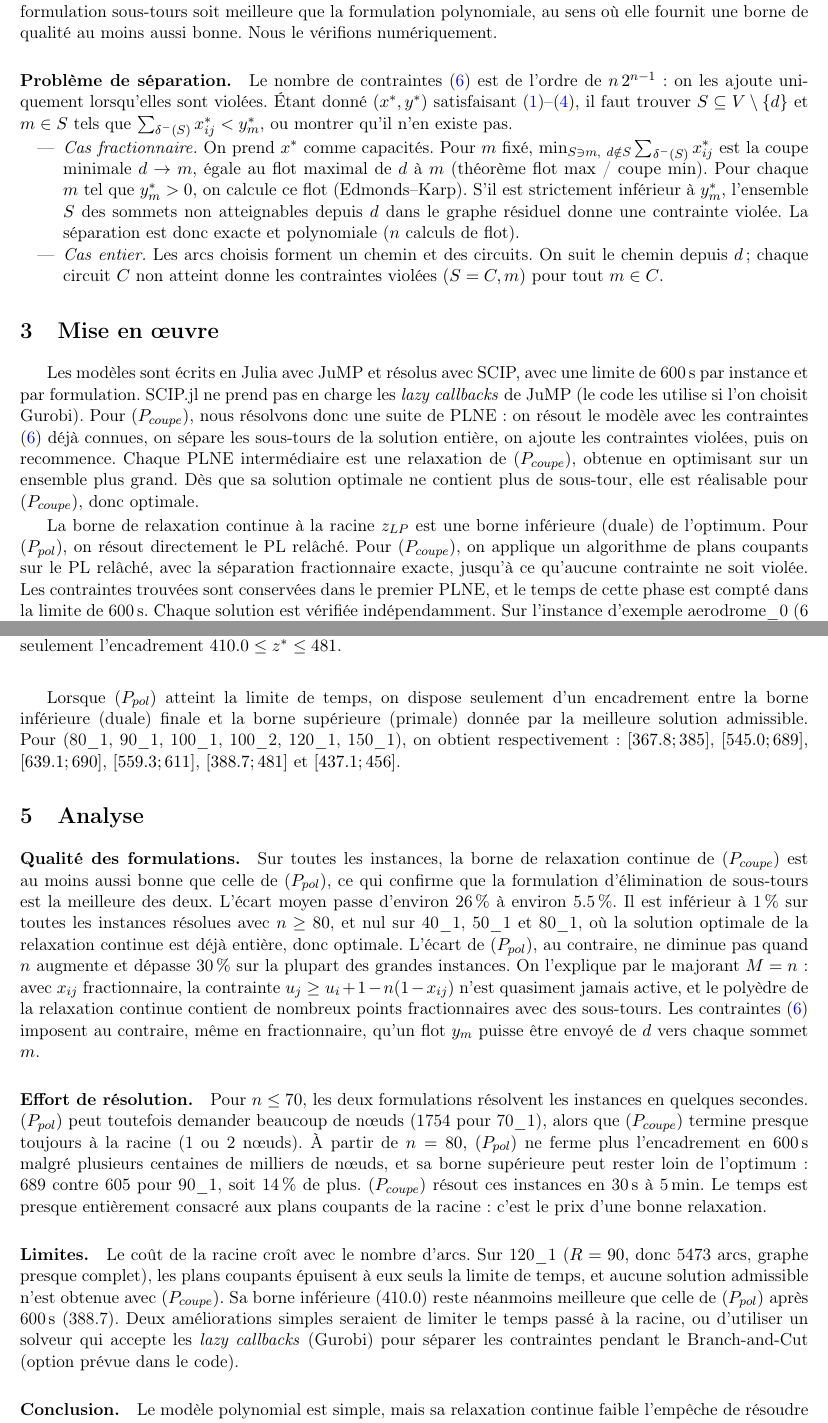
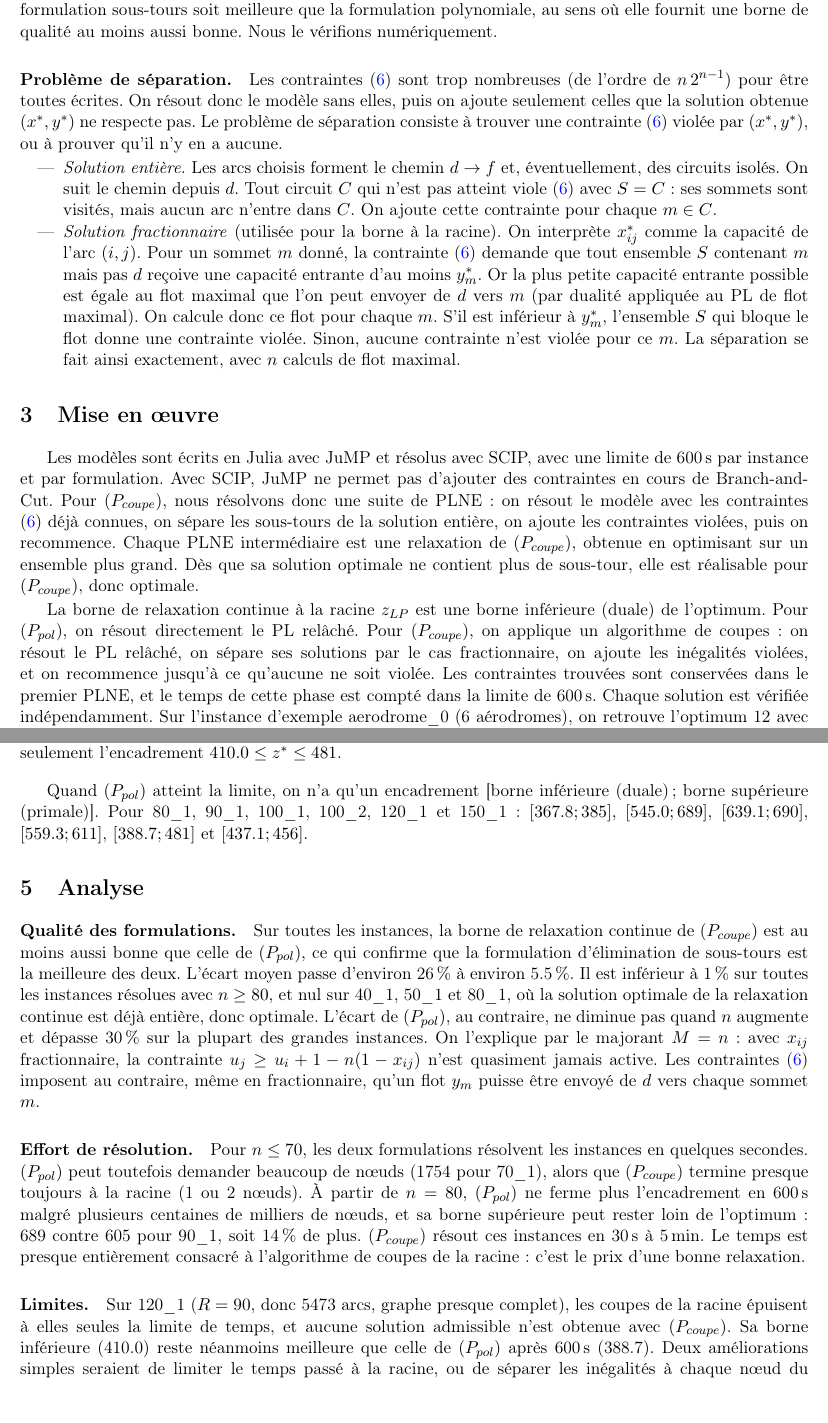
Before and after one commit to MohamedBenloughmari/Projet_OPT, a LaTeX document (rapport/rapport.tex): two parts of pages 2 and 3 of 3, joined at a grey line, cut so that both start at the same text, the shorter picture padded with empty space. Compiled offline with pdfLaTeX.

Commit message:
Retire Gurobi, simplifie la partie séparation du rapport

```diff
--- a/rapport/rapport.tex
+++ b/rapport/rapport.tex
@@ -3,7 +3,7 @@
 \usepackage[T1]{fontenc}
 \usepackage[utf8]{inputenc}
 \usepackage[french]{babel}
-\usepackage[a4paper,margin=1.7cm,top=1.5cm]{geometry}
+\usepackage[a4paper,margin=1.7cm,top=1.5cm,bottom=1.4cm]{geometry}
 \usepackage{amsmath,amssymb}
 \usepackage{booktabs}
 \usepackage{enumitem}
@@ -103,30 +103,32 @@ utilisons la forme coupe, plus simple à séparer. On s'attend enfin à ce que l
 formulation sous-tours soit meilleure que la formulation polynomiale, au sens où elle
 fournit une borne de qualité au moins aussi bonne. Nous le vérifions numériquement.
 
-\paragraph{Problème de séparation.} Le nombre de contraintes \eqref{c:cut} est de l'ordre
-de $n\,2^{n-1}$ : on les ajoute uniquement lorsqu'elles sont violées. Étant donné
-$(x^*,y^*)$ satisfaisant \eqref{c:df}--\eqref{c:reg}, il faut trouver
-$S\subseteq V\setminus\{d\}$ et $m\in S$ tels que $\sum_{\delta^-(S)}x^*_{ij}<y^*_m$,
-ou montrer qu'il n'en existe pas.
+\paragraph{Problème de séparation.} Les contraintes \eqref{c:cut} sont trop nombreuses
+(de l'ordre de $n\,2^{n-1}$) pour être toutes écrites. On résout donc le modèle sans elles,
+puis on ajoute seulement celles que la solution obtenue $(x^*,y^*)$ ne respecte pas.
+Le problème de séparation consiste à trouver une contrainte \eqref{c:cut} violée par
+$(x^*,y^*)$, ou à prouver qu'il n'y en a aucune.
 \begin{itemize}
-\item \emph{Cas fractionnaire.} On prend $x^*$ comme capacités. Pour $m$ fixé,
-$\min_{S\ni m,\ d\notin S}\sum_{\delta^-(S)}x^*_{ij}$ est la coupe minimale $d\to m$,
-égale au flot maximal de $d$ à $m$ (théorème flot max /
-coupe min). Pour chaque $m$ tel que $y^*_m>0$, on calcule ce flot (Edmonds--Karp). S'il
-est strictement inférieur à $y^*_m$, l'ensemble $S$ des sommets non atteignables depuis
-$d$ dans le graphe résiduel donne une contrainte violée. La séparation est donc exacte
-et polynomiale ($n$ calculs de flot).
-\item \emph{Cas entier.} Les arcs choisis forment un chemin et des circuits. On suit le
-chemin depuis $d$ ; chaque circuit $C$ non atteint donne les contraintes violées
-$(S=C,m)$ pour tout $m\in C$.
+\item \emph{Solution entière.} Les arcs choisis forment le chemin $d\to f$ et,
+éventuellement, des circuits isolés. On suit le chemin depuis $d$. Tout circuit $C$ qui
+n'est pas atteint viole \eqref{c:cut} avec $S=C$ : ses sommets sont visités, mais aucun
+arc n'entre dans $C$. On ajoute cette contrainte pour chaque $m\in C$.
+\item \emph{Solution fractionnaire} (utilisée pour la borne à la racine). On interprète
+$x^*_{ij}$ comme la capacité de l'arc $(i,j)$. Pour un sommet $m$ donné, la contrainte
+\eqref{c:cut} demande que tout ensemble $S$ contenant $m$ mais pas $d$ reçoive une
+capacité entrante d'au moins $y^*_m$. Or la plus petite capacité entrante possible est
+égale au flot maximal que l'on peut envoyer de $d$ vers $m$ (par dualité appliquée au PL
+de flot maximal). On calcule donc ce flot pour chaque $m$. S'il est inférieur à $y^*_m$,
+l'ensemble $S$ qui bloque le flot donne une contrainte violée. Sinon, aucune contrainte
+n'est violée pour ce $m$. La séparation se fait ainsi exactement, avec $n$ calculs de
+flot maximal.
 \end{itemize}
 
 \section{Mise en œuvre}
 
 Les modèles sont écrits en Julia avec JuMP et résolus avec SCIP, avec une limite de
-600\,s par instance et par formulation. SCIP.jl ne prend pas en charge les
-\emph{lazy callbacks} de JuMP (le code les utilise si l'on choisit Gurobi). Pour
-$(P_{coupe})$, nous résolvons donc une suite de PLNE : on résout le modèle avec les
+600\,s par instance et par formulation. Avec SCIP, JuMP ne permet pas d'ajouter
+des contraintes en cours de Branch-and-Cut. Pour $(P_{coupe})$, nous résolvons donc une suite de PLNE : on résout le modèle avec les
 contraintes \eqref{c:cut} déjà connues, on sépare les sous-tours de la solution entière,
 on ajoute les contraintes violées, puis on recommence. Chaque PLNE intermédiaire est une
 relaxation de $(P_{coupe})$, obtenue en optimisant sur un ensemble plus grand.
@@ -135,8 +137,9 @@ $(P_{coupe})$, donc optimale.
 
 La borne de relaxation continue à la racine $z_{LP}$ est une borne inférieure (duale) de
 l'optimum. Pour $(P_{pol})$, on résout directement le PL relâché. Pour $(P_{coupe})$, on
-applique un algorithme de plans coupants sur le PL relâché, avec la séparation
-fractionnaire exacte, jusqu'à ce qu'aucune contrainte ne soit violée. Les contraintes
+applique un algorithme de coupes : on résout le PL relâché, on sépare ses solutions par
+le cas fractionnaire, on ajoute les inégalités violées, et on recommence jusqu'à ce
+qu'aucune ne soit violée. Les contraintes
 trouvées sont conservées dans le premier PLNE, et le temps de cette phase est compté dans
 la limite de 600\,s. Chaque solution est vérifiée indépendamment. Sur
 l'instance d'exemple aerodrome\_0 (6 aérodromes), on retrouve l'optimum 12 avec le parcours
@@ -180,10 +183,8 @@ optimalité non prouvée : on a seulement l'encadrement $410.0\le z^*\le 481$.}
 \label{tab:res}
 \end{table}
 
-Lorsque $(P_{pol})$ atteint la limite de temps, on dispose seulement d'un encadrement
-entre la borne inférieure (duale) finale et la borne supérieure (primale) donnée par la
-meilleure solution admissible. Pour (80\_1, 90\_1, 100\_1, 100\_2, 120\_1,
-150\_1), on obtient respectivement : $[367.8 ; 385]$, $[545.0 ; 689]$, $[639.1 ; 690]$,
+Quand $(P_{pol})$ atteint la limite, on n'a qu'un encadrement [borne inférieure (duale) ;
+borne supérieure (primale)]. Pour 80\_1, 90\_1, 100\_1, 100\_2, 120\_1 et 150\_1 : $[367.8 ; 385]$, $[545.0 ; 689]$, $[639.1 ; 690]$,
 $[559.3 ; 611]$, $[388.7 ; 481]$ et $[437.1 ; 456]$.
 
 \section{Analyse}
@@ -197,8 +198,7 @@ solution optimale de la relaxation continue est déjà entière, donc optimale.
 L'écart de $(P_{pol})$, au contraire, ne diminue pas quand $n$ augmente et dépasse
 30\,\% sur la plupart des grandes instances. On l'explique par le majorant $M=n$ : avec
 $x_{ij}$ fractionnaire, la contrainte $u_j\ge u_i+1-n(1-x_{ij})$ n'est quasiment jamais
-active, et le polyèdre de la relaxation continue contient de nombreux points
-fractionnaires avec des sous-tours. Les contraintes \eqref{c:cut} imposent au contraire,
+active. Les contraintes \eqref{c:cut} imposent au contraire,
 même en fractionnaire, qu'un flot $y_m$ puisse être envoyé de $d$ vers chaque sommet $m$.
 
 \paragraph{Effort de résolution.} Pour $n\le 70$, les deux formulations résolvent les
@@ -207,16 +207,13 @@ instances en quelques secondes. $(P_{pol})$ peut toutefois demander beaucoup de
 nœuds). À partir de $n=80$, $(P_{pol})$ ne ferme plus l'encadrement en 600\,s malgré
 plusieurs centaines de milliers de nœuds, et sa borne supérieure peut rester loin de
 l'optimum : 689 contre 605 pour 90\_1, soit 14\,\% de plus. $(P_{coupe})$ résout ces
-instances en 30\,s à 5\,min. Le temps est presque entièrement consacré aux plans coupants
-de la racine : c'est le prix d'une bonne relaxation.
+instances en 30\,s à 5\,min. Le temps est presque entièrement consacré à l'algorithme de
+coupes de la racine : c'est le prix d'une bonne relaxation.
 
-\paragraph{Limites.} Le coût de la racine croît avec le nombre d'arcs. Sur 120\_1
-($R=90$, donc 5473 arcs, graphe presque complet), les plans coupants épuisent à eux seuls
+\paragraph{Limites.} Sur 120\_1
+($R=90$, donc 5473 arcs, graphe presque complet), les coupes de la racine épuisent à elles seules
 la limite de temps, et aucune solution admissible n'est obtenue avec $(P_{coupe})$. Sa
 borne inférieure (410.0) reste néanmoins meilleure que celle de $(P_{pol})$ après 600\,s
 (388.7). Deux améliorations simples seraient de limiter le temps passé à la racine, ou
-d'utiliser un solveur qui accepte les \emph{lazy callbacks} (Gurobi) pour séparer les
-contraintes pendant le Branch-and-Cut (option prévue dans le code).
+de séparer les inégalités à chaque nœud du Branch-and-Cut.
 
-\paragraph{Conclusion.} Le modèle polynomial est simple, mais sa relaxation continue faible
-l'empêche de résoudre les instances au-delà de 70 aérodromes. Le modèle d'élimination de
```
Also changed, not shown: resultats_SCIP.md (+1 -1 lines), README.md, rapport/rapport.pdf, rapport/rapport.tex (10 more changed lines), 1 other file.
